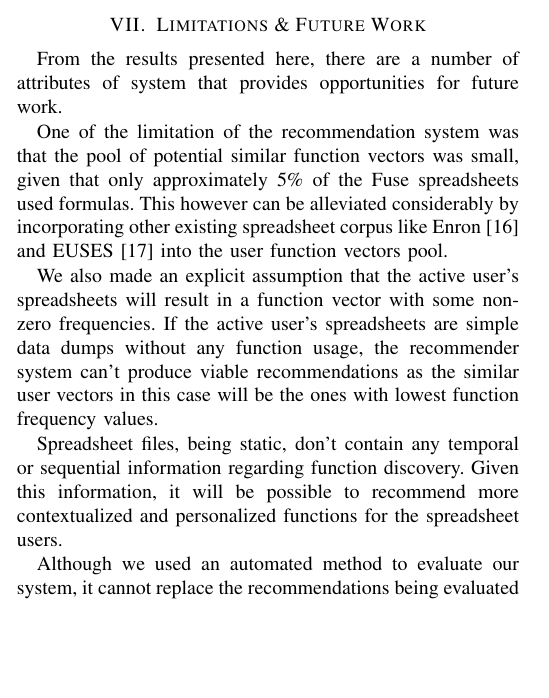
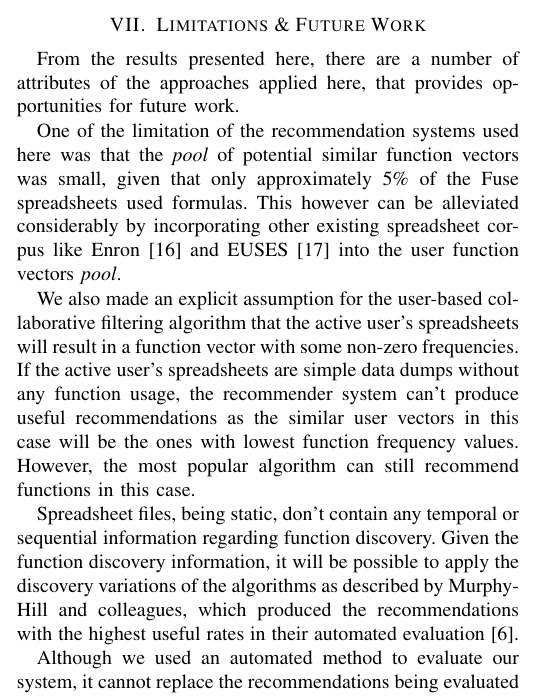
Before and after one commit to shaowns/VL-HCC-Fuse-CF, a LaTeX paper (fuse_cf.tex): part of one column of page 3 of 4, cut so that both start at the same text, the shorter picture padded with empty space. Compiled offline with pdfLaTeX.

Commit message:
Limitations and future work

```diff
--- a/fuse_cf.tex
+++ b/fuse_cf.tex
@@ -196,13 +196,13 @@ Where $k$ presents each distinct partition and $n$ is $|V_i|\choose p$. We calcu
 \end{enumerate}
 
 \section{Limitations \& Future Work}
-From the results presented here, there are a number of attributes of system that provides opportunities for future work.
+From the results presented here, there are a number of attributes of the approaches applied here, that provides opportunities for future work.
 
-One of the limitation of the recommendation system was that the pool of potential similar function vectors was small, given that only approximately 5\% of the Fuse spreadsheets used formulas. This however can be alleviated considerably by incorporating other existing spreadsheet corpus like Enron~\cite{hermans2014enron} and EUSES~\cite{fisher2005euses} into the user function vectors pool.
+One of the limitation of the recommendation systems used here was that the \textit{pool} of potential similar function vectors was small, given that only approximately 5\% of the Fuse spreadsheets used formulas. This however can be alleviated considerably by incorporating other existing spreadsheet corpus like Enron~\cite{hermans2014enron} and EUSES~\cite{fisher2005euses} into the user function vectors \textit{pool}.
 
-We also made an explicit assumption that the active user's spreadsheets will result in a function vector with some non-zero frequencies. If the active user's spreadsheets are simple data dumps without any function usage, the recommender system can't produce viable recommendations as the similar user vectors in this case will be the ones with lowest function frequency values.
+We also made an explicit assumption for the user-based collaborative filtering algorithm that the active user's spreadsheets will result in a function vector with some non-zero frequencies. If the active user's spreadsheets are simple data dumps without any function usage, the recommender system can't produce useful recommendations as the similar user vectors in this case will be the ones with lowest function frequency values. However, the most popular algorithm can still recommend functions in this case.
 
-Spreadsheet files, being static, don't contain any temporal or sequential information regarding function discovery. Given this information, it will be possible to recommend more contextualized and personalized functions for the spreadsheet users.
+Spreadsheet files, being static, don't contain any temporal or sequential information regarding function discovery. Given the function discovery information, it will be possible to apply the discovery variations of the algorithms as described by Murphy-Hill and colleagues, which produced the recommendations with the highest useful rates in their automated evaluation~\cite{murphy2012improving}.
 
 Although we used an automated method to evaluate our system, it cannot replace the recommendations being evaluated by real life spreadsheet users. This type of evaluation can prove how much useful the recommendations actually are. It is possible to conduct a survey, either web-based or real life, where we generate recommendations based on spreadsheet users in the industry and have the actual owners of the spreadsheets evaluate their personalized function recommendations.
 
```
Also changed, not shown: fuse_cf.pdf.
